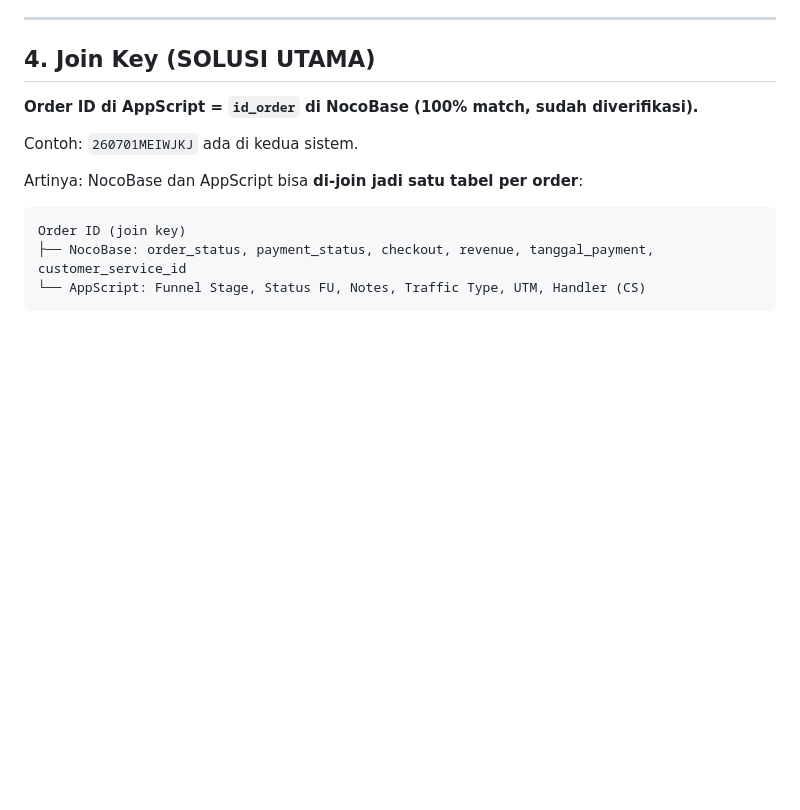
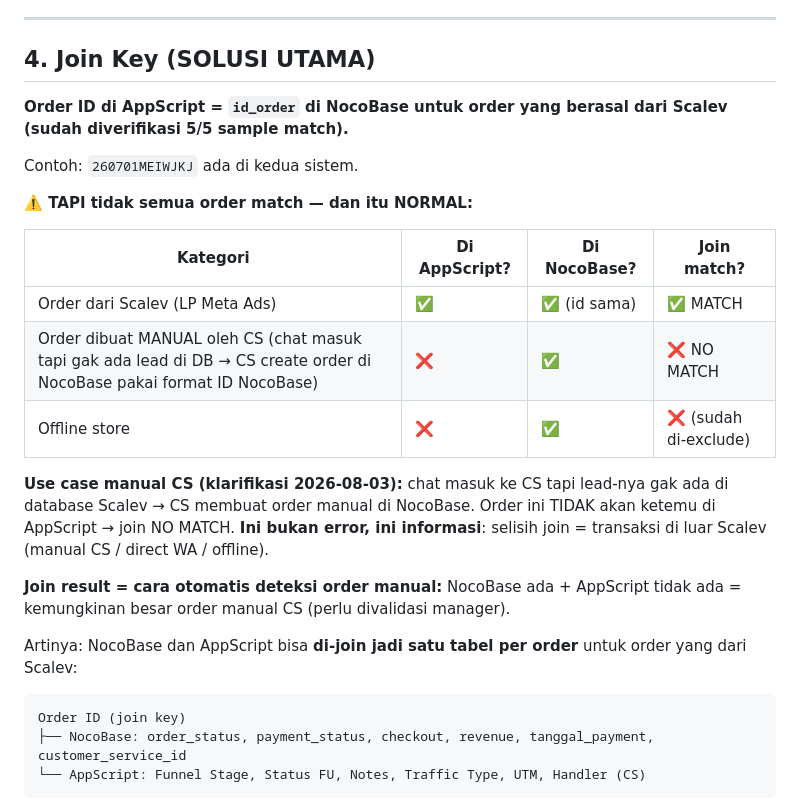
Before and after one commit to ramajz/crm-utapes, a Markdown page: DATA_ACUAN.md, the part around the change. Rendered like a GitHub page; blank space fills up the shorter version.

Commit message:
docs: klarifikasi join key - order manual CS tidak akan match (bukan error, tapi info transaksi non-Scalev)

````diff
--- a/DATA_ACUAN.md
+++ b/DATA_ACUAN.md
@@ -60,11 +60,23 @@ Contoh Juli: NocoBase 1.150 vs AppScript 809 → selisih 341 = transaksi di luar
 
 ## 4. Join Key (SOLUSI UTAMA)
 
-**Order ID di AppScript = `id_order` di NocoBase (100% match, sudah diverifikasi).**
+**Order ID di AppScript = `id_order` di NocoBase untuk order yang berasal dari Scalev (sudah diverifikasi 5/5 sample match).**
 
 Contoh: `260701MEIWJKJ` ada di kedua sistem.
 
-Artinya: NocoBase dan AppScript bisa **di-join jadi satu tabel per order**:
+**⚠️ TAPI tidak semua order match — dan itu NORMAL:**
+
+| Kategori | Di AppScript? | Di NocoBase? | Join match? |
+|----------|---------------|--------------|-------------|
+| Order dari Scalev (LP Meta Ads) | ✅ | ✅ (id sama) | ✅ MATCH |
+| Order dibuat MANUAL oleh CS (chat masuk tapi gak ada lead di DB → CS create order di NocoBase pakai format ID NocoBase) | ❌ | ✅ | ❌ NO MATCH |
+| Offline store | ❌ | ✅ | ❌ (sudah di-exclude) |
+
+**Use case manual CS (klarifikasi 2026-08-03):** chat masuk ke CS tapi lead-nya gak ada di database Scalev → CS membuat order manual di NocoBase. Order ini TIDAK akan ketemu di AppScript → join NO MATCH. **Ini bukan error, ini informasi**: selisih join = transaksi di luar Scalev (manual CS / direct WA / offline).
+
+**Join result = cara otomatis deteksi order manual:** NocoBase ada + AppScript tidak ada = kemungkinan besar order manual CS (perlu divalidasi manager).
+
+Artinya: NocoBase dan AppScript bisa **di-join jadi satu tabel per order** untuk order yang dari Scalev:
 
 ```
 Order ID (join key)
````
